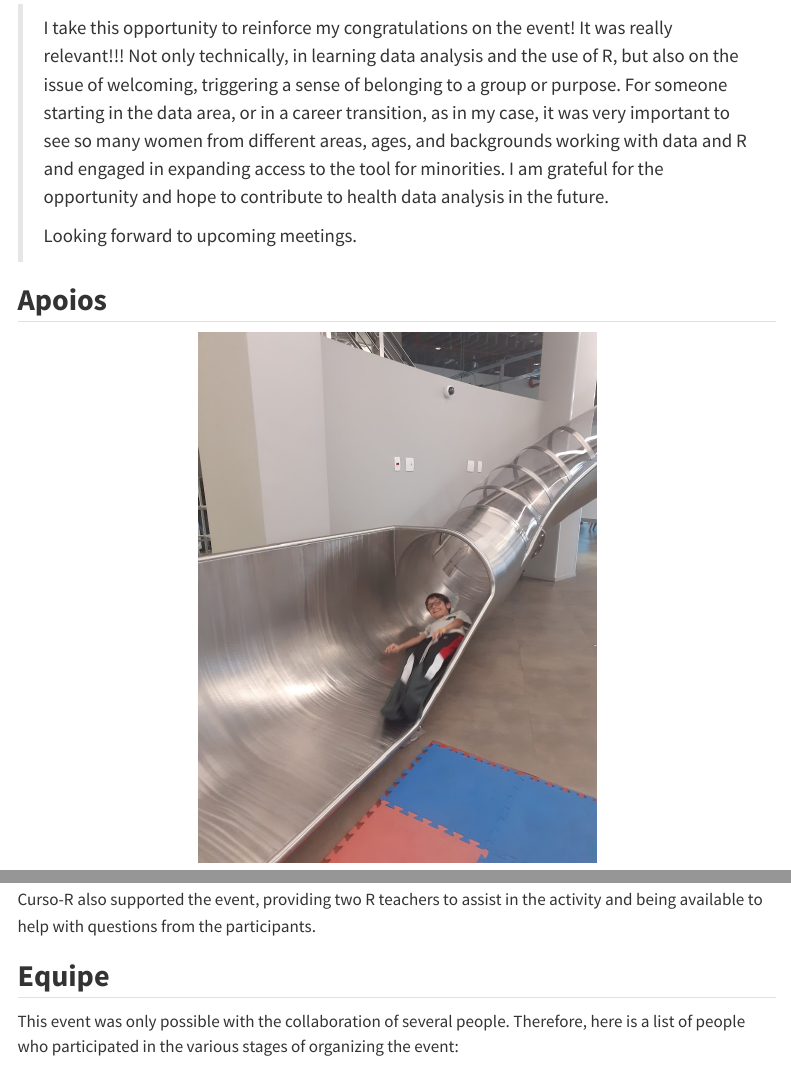
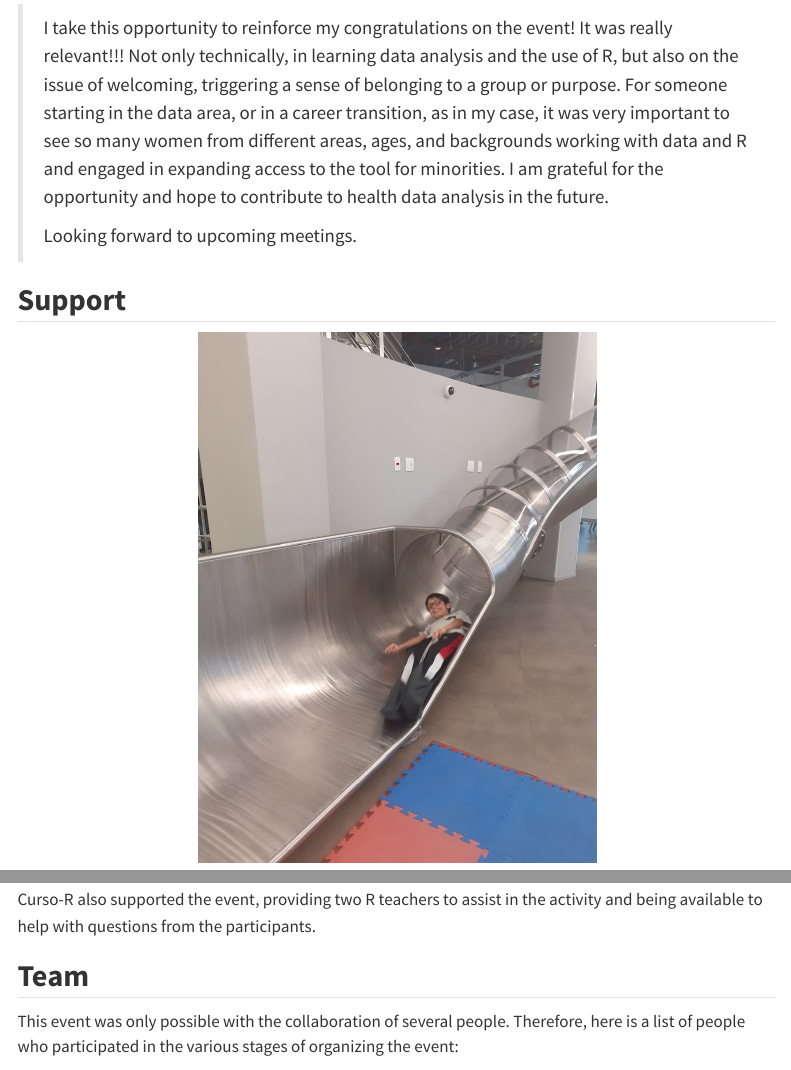
Before and after one commit to R-Ladies-Sao-Paulo/blog, a Quarto document (posts/2023-03-evento-open-data-day/english.qmd): the page in a window 1100 px wide, from 11530 px down, and a second part further down, joined at a grey line. Rendered offline with R 4.5, knitr and Pandoc in place of Quarto, with nearby package versions; some code elsewhere in the file could not run offline; menus at the side of the page are left out.

Commit message:
traduz titulos esquecidos em portugues

````diff
--- a/posts/2023-03-evento-open-data-day/english.qmd
+++ b/posts/2023-03-evento-open-data-day/english.qmd
@@ -341,7 +341,7 @@ In addition to the description offered by the organization's team, we would also
 >
 > Looking forward to upcoming meetings.
 
-## **Apoios**
+## **Support**
 
 ```{r}
 #| column: margin
@@ -354,7 +354,7 @@ The rooms offered by Insper were crucial for the event to take place. The buildi
 
 Curso-R also supported the event, providing two R teachers to assist in the activity and being available to help with questions from the participants.
 
-## **Equipe**
+## **Team**
 
 This event was only possible with the collaboration of several people. Therefore, here is a list of people who participated in the various stages of organizing the event:
 
````
Also changed, not shown: 6 other files.
